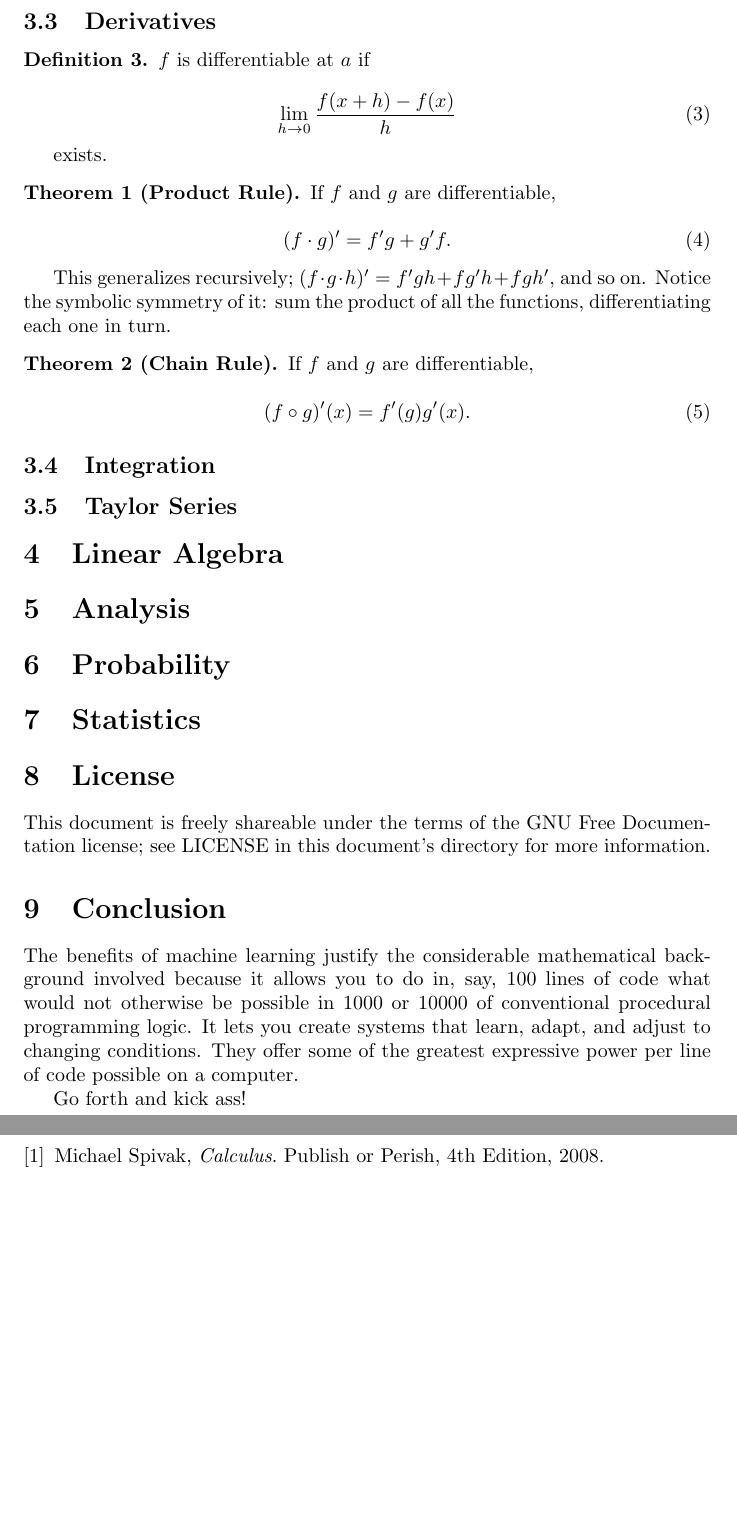
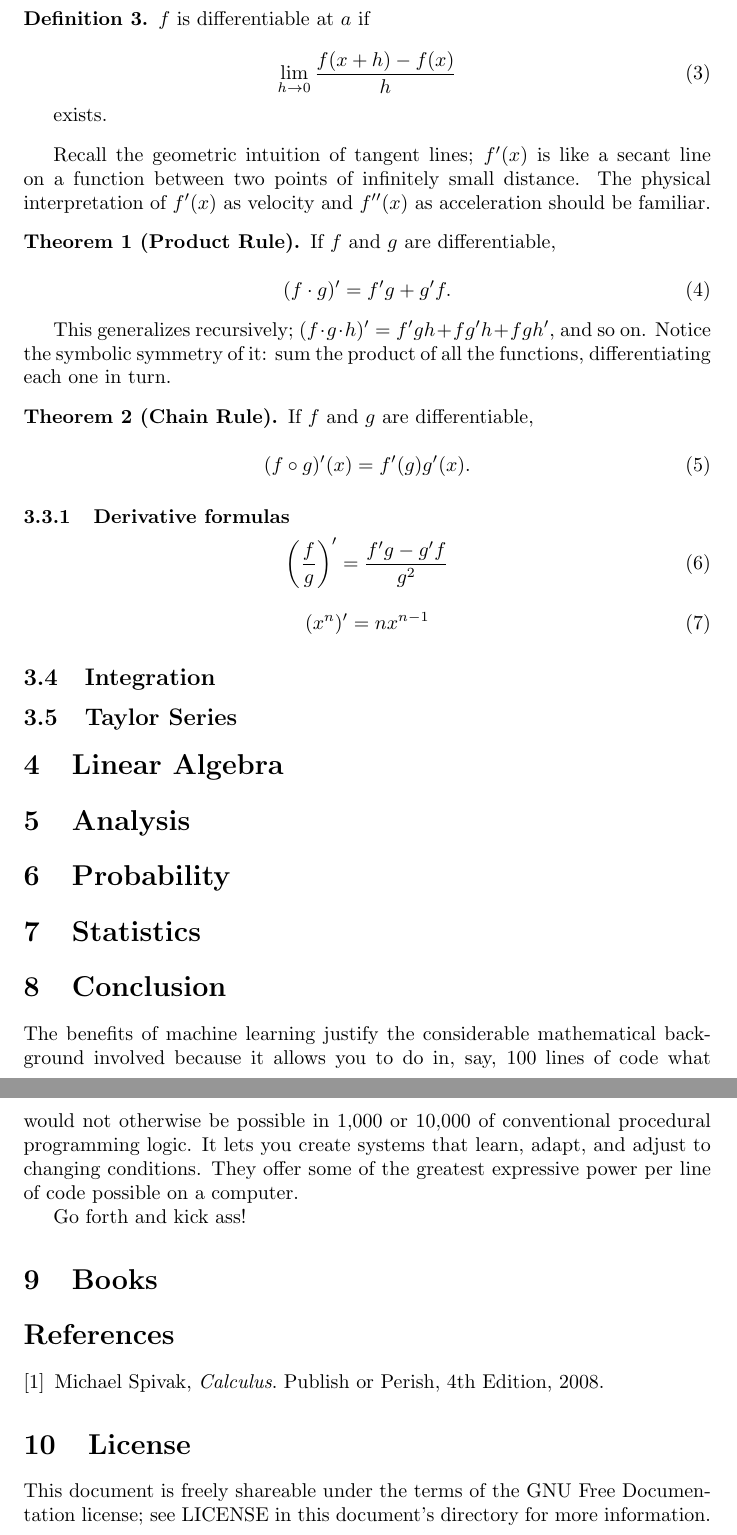
Before and after one commit to fearofcode/math-summary, a LaTeX document (math-summary.tex): two parts of pages 2 and 3 of 3, joined at a grey line, cut at the place of the change, the shorter picture padded with empty space. Compiled offline with pdfLaTeX.

Commit message:
More formulas

```diff
--- a/math-summary.tex
+++ b/math-summary.tex
@@ -86,8 +86,11 @@ $f$ is differentiable at $a$ if
 \end{equation}
 
 exists.
+\end{definition}
 
-\end{definition}
+Recall the geometric intuition of tangent lines; $f'(x)$ is like a secant line
+on a function between two points of infinitely small distance. The physical
+interpretation of $f'(x)$ as velocity and $f''(x)$ as acceleration should be familiar.
 
 \begin{theorem}[Product Rule]
 
@@ -115,6 +118,16 @@ If $f$ and $g$ are differentiable,
 
 \end{theorem}
 
+\subsubsection{Derivative formulas}
+
+\begin{equation}
+\left(\frac{f}{g}\right)' = \frac{f'g - g'f}{g^2}
+\end{equation}
+
+\begin{equation}
+(x^n)' = nx^{n-1}
+\end{equation}
+
 \subsection{Integration}
 
 \subsection{Taylor Series}
@@ -127,16 +140,11 @@ If $f$ and $g$ are differentiable,
 
 \section{Statistics}
 
-\section{License}
-
-This document is freely shareable under the terms of the GNU Free Documentation
-license; see LICENSE in this document's directory for more information.
-
 \section{Conclusion}
 
 The benefits of machine learning justify the considerable mathematical
 background involved because it allows you to do in, say, 100 lines of code what
-would not otherwise be possible in 1000 or 10000 of conventional procedural
+would not otherwise be possible in 1,000 or 10,000 of conventional procedural
 programming logic. It lets you create systems that learn, adapt, and adjust to
 changing conditions. They offer some of the greatest expressive power per line
 of code possible on a computer.
@@ -156,4 +164,9 @@ Go forth and kick ass!
 
 \end{thebibliography}
 
+\section{License}
+
+This document is freely shareable under the terms of the GNU Free Documentation
+license; see LICENSE in this document's directory for more information.
+
 \end{document}
```
